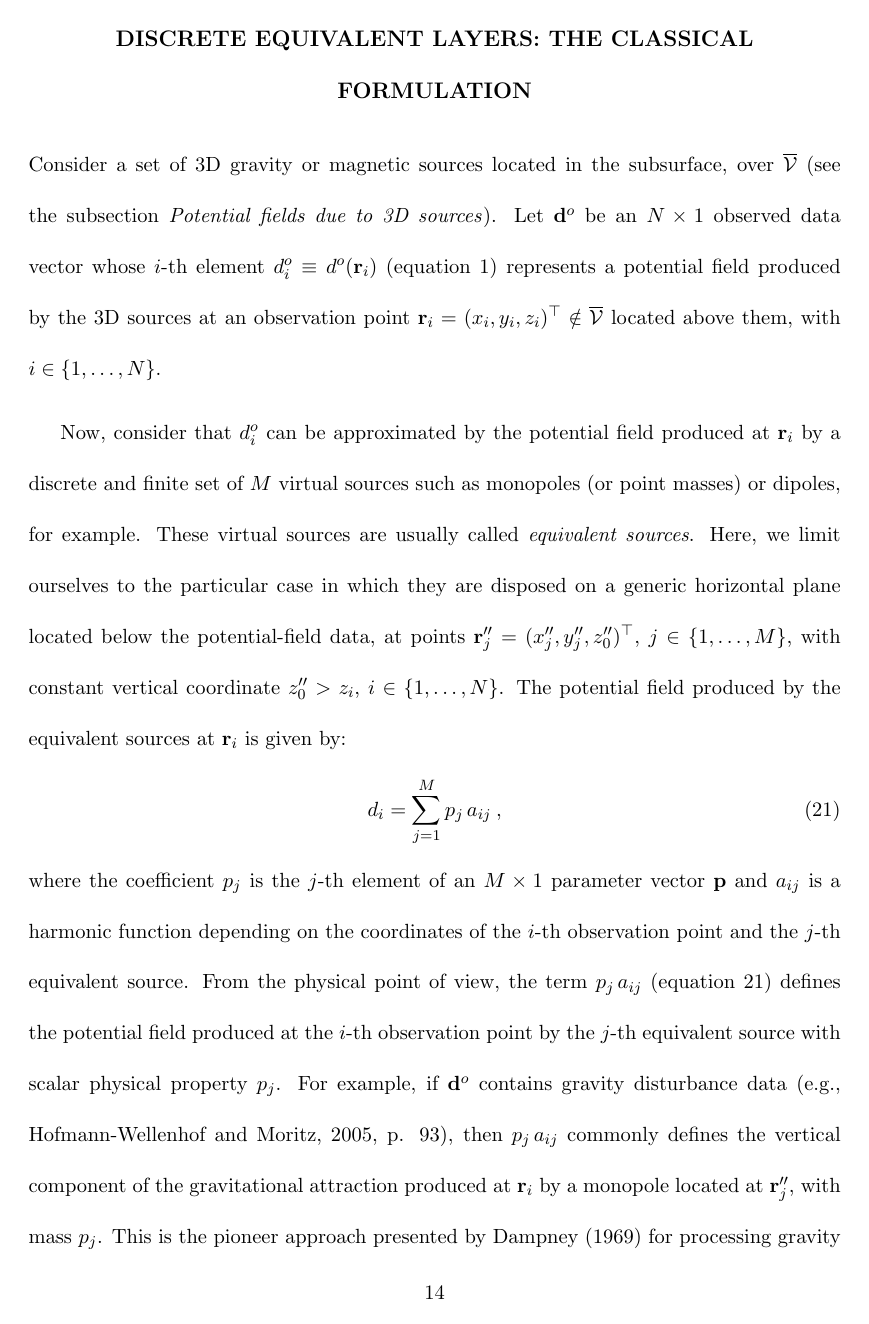
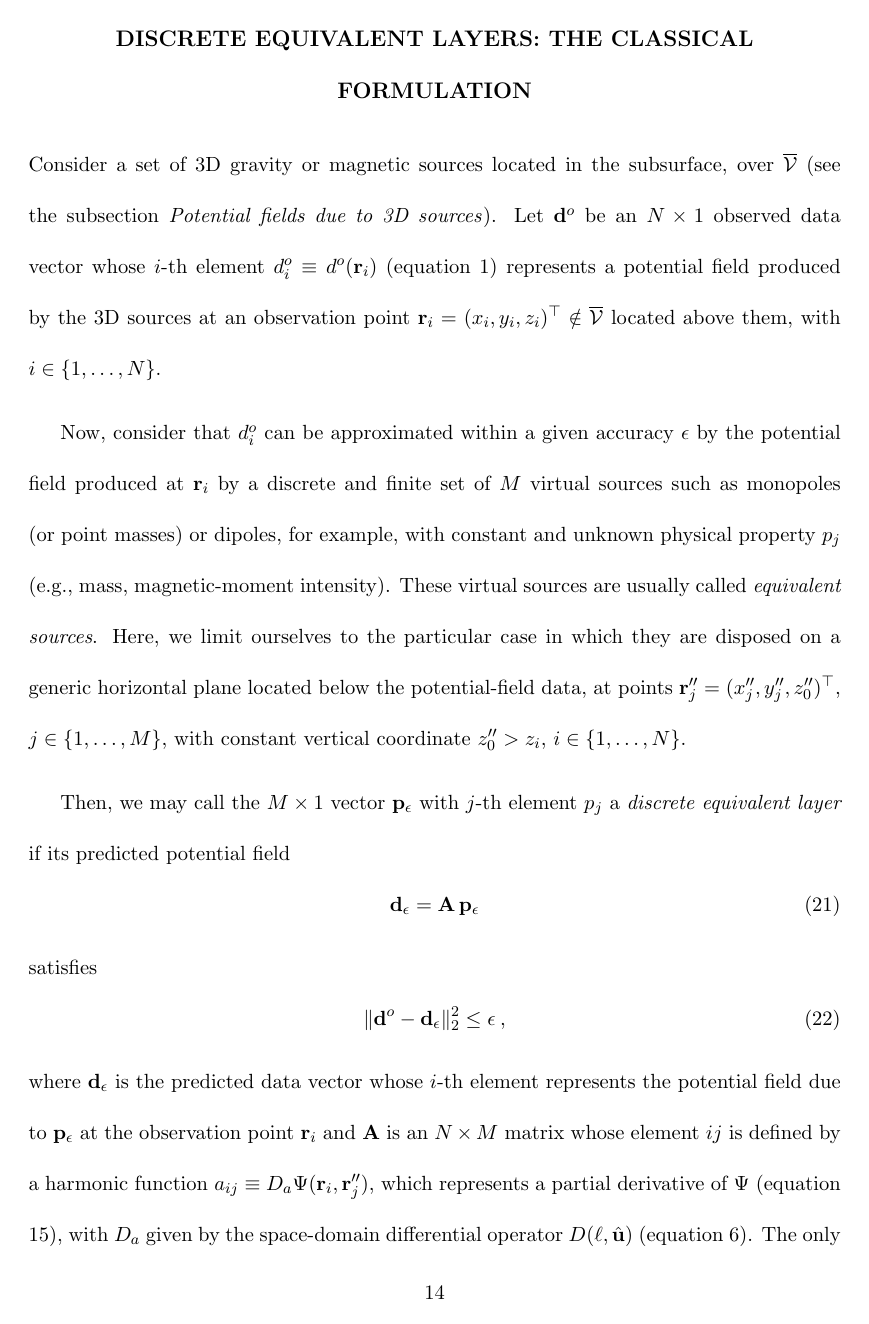
Before and after one commit to birocoles/planar-eqlayer-theory, a LaTeX document (manuscript/manuscript.tex, which reads manuscript/eqlayer_technique.tex): page 14 of 54. Compiled offline with pdfLaTeX.

Commit message:
rewrite discrete eqlayer sec according to the subsequent sec about continuous eqlayers

```diff
--- a/manuscript/eqlayer_technique.tex
+++ b/manuscript/eqlayer_technique.tex
@@ -9,21 +9,31 @@ represents a potential field produced by the 3D sources
 at an observation point $\mathbf{r}_{i} = ( x_{i} , y_{i} , z_{i} )^{\top} \notin \overline{\mathcal{V}}$
 located above them, with $i \in \{ 1, \dots, N \}$.
 
-Now, consider that $d^{o}_{i}$ can be approximated
+Now, consider that $d^{o}_{i}$ can be approximated within a given accuracy $\epsilon$
 by the potential field produced at $\mathbf{r}_{i}$ by a discrete and finite set of $M$
-virtual sources such as monopoles (or point masses) or dipoles, for example.
+virtual sources such as monopoles (or point masses) or dipoles, for example, with
+constant and unknown physical property $p_{j}$ (e.g., mass, magnetic-moment intensity).
 These virtual sources are usually called \textit{equivalent sources}.
 Here, we limit ourselves to the particular case in which they are disposed on a
 generic horizontal plane located below the potential-field data, at points
 $\mathbf{r}''_{j} = ( x''_{j} , y''_{j} , z''_{0} )^{\top}$,
 $j \in \{ 1, \dots, M \}$, with constant vertical coordinate $z''_{0} > z_{i}$, $i \in \{ 1, \dots, N \}$.
-The potential field produced by the equivalent sources at $\mathbf{r}_{i}$ is given by:
+
+Then, we may call the $M \times 1$ vector $\mathbf{p}_{\epsilon}$ with $j$-th element $p_{j}$
+a \textit{discrete equivalent layer} if its predicted potential field
 \begin{equation}
-d_{i} = \sum\limits_{j = 1}^{M} p_{j} \, a_{ij} \: ,
-\label{eq:predicted-data-i}
+	\mathbf{d}_{\epsilon} = \mathbf{A} \, \mathbf{p}_{\epsilon}
+	\label{eq:predicted-data-vector}
 \end{equation}
-where the coefficient $p_{j}$ is the $j$-th element of an $M \times 1$ parameter vector
-$\mathbf{p}$ and $a_{ij}$ is a harmonic function depending on the
-coordinates of the $i$-th observation point and the $j$-th equivalent source.
-From the physical point of view, the term $p_{j} \, a_{ij}$ (equation
-\ref{eq:predicted-data-i}) defines the potential field produced at the $i$-th observation
+satisfies
+\begin{equation}
+	\| \mathbf{d}^{o} - \mathbf{d}_{\epsilon} \|_{2}^{2} \le \epsilon \: ,
+	\label{eq:epsilon-bound-data-discrete}
+\end{equation}
+where $\mathbf{d}_{\epsilon}$ is the predicted data vector whose $i$-th element represents
+the potential field due to $\mathbf{p}_{\epsilon}$ at the observation point $\mathbf{r}_{i}$
+and $\mathbf{A}$ is an $N \times M$ matrix whose element $ij$ is defined by a harmonic function
+$a_{ij} \equiv D_{a} \Psi(\mathbf{r}_{i}, \mathbf{r}''_{j})$, which represents a
+partial derivative of $\Psi$ (equation \ref{eq:Psi}), with $D_{a}$ given by the space-domain differential operator
+$D(\ell, \hat{\mathbf{u}})$ (equation \ref{eq:diff-operators-generic}).
+The only conditions generally imposed on $a_{ij}$ are that they must
```
Also changed, not shown: manuscript/background.tex (+8 -1 lines), manuscript/planar_eqlayer_integral.tex (+2 -3 lines), manuscript/manuscript.pdf, manuscript/eqlayer_technique.tex (60 more changed lines).
